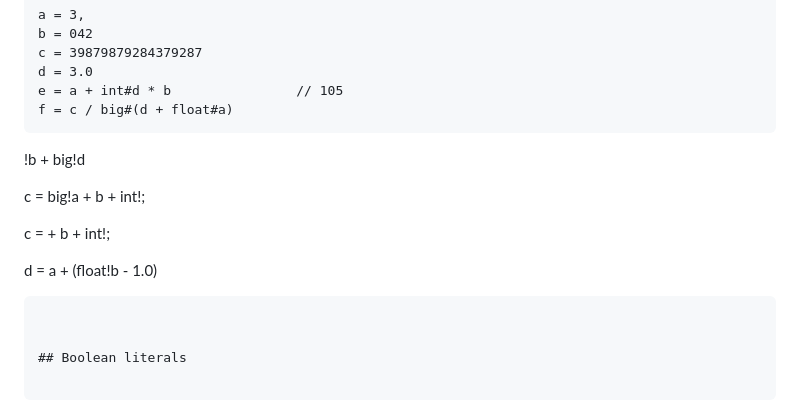
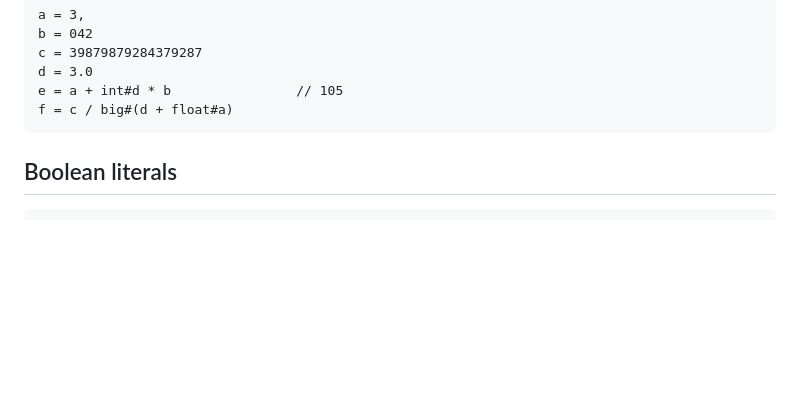
Before and after one commit to joagre/ratatoskr, a Markdown page: ideas/r.md, the part around the change. GitHub-like rendering; blank space fills up the shorter version.

Commit message:
being anal

````diff
--- a/ideas/r.md
+++ b/ideas/r.md
@@ -135,25 +135,6 @@ d = 3.0
 e = a + int#d * b                // 105
 f = c / big#(d + float#a)
 ```
-
-
-
-
-
-!b + big!d
-
-
-
-c = big!a + b + int!;
-
-
-c = + b + int!;
-
-
-
-d = a + (float!b - 1.0)
-```
-
 
 ## Boolean literals
 
````
